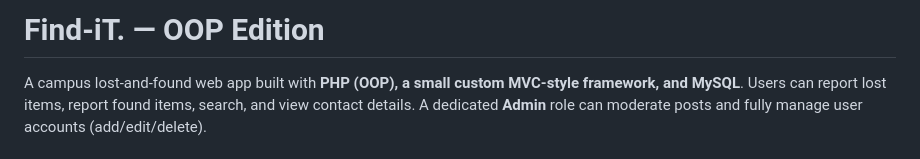
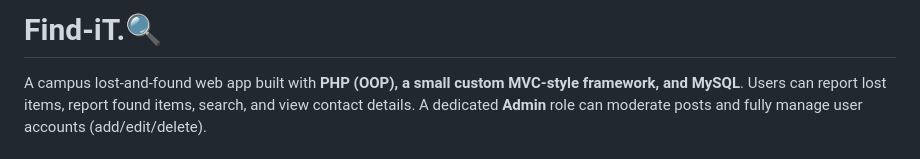
Before and after one commit to ishfaqirsham/find-it, a Markdown page: README.md, the part around one of its changes. GitHub-like rendering.

```diff
--- a/README.md
+++ b/README.md
@@ -1,4 +1,4 @@
-# Find-iT. — OOP Edition
+# Find-iT.🔍
 
 A campus lost-and-found web app built with **PHP (OOP), a small custom
 MVC-style framework, and MySQL**. Users can report lost items, report
```
Also changed, not shown: other parts of README.md (+6 -6 lines).
